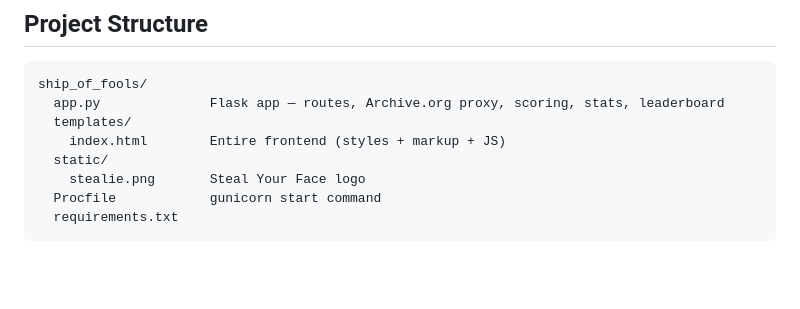
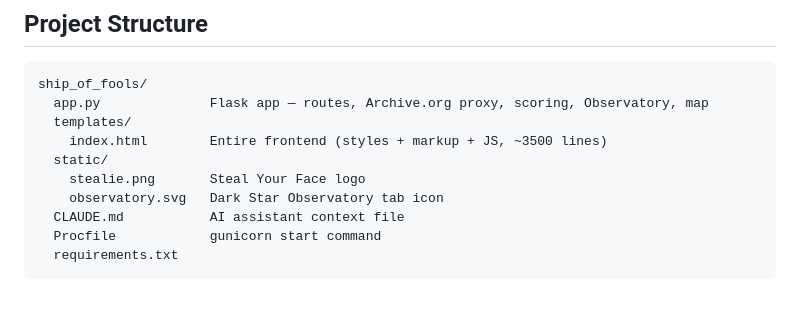
Before and after one commit to C-Moore21/ship-of-fools, a Markdown page: README.md, the part around one of its changes. Rendered like a GitHub page; blank space fills up the shorter version.

````diff
--- a/README.md
+++ b/README.md
@@ -120,11 +129,13 @@ Open http://localhost:5000. Defaults to `mongodb://localhost:27017/ship_of_fools
 
 ```
 ship_of_fools/
-  app.py              Flask app — routes, Archive.org proxy, scoring, stats, leaderboard
+  app.py              Flask app — routes, Archive.org proxy, scoring, Observatory, map
   templates/
-    index.html        Entire frontend (styles + markup + JS)
+    index.html        Entire frontend (styles + markup + JS, ~3500 lines)
   static/
     stealie.png       Steal Your Face logo
+    observatory.svg   Dark Star Observatory tab icon
+  CLAUDE.md           AI assistant context file
   Procfile            gunicorn start command
   requirements.txt
 ```
````
Also changed, not shown: other parts of README.md (+19 -10 lines), CLAUDE.md (added, +43 -0 lines).
